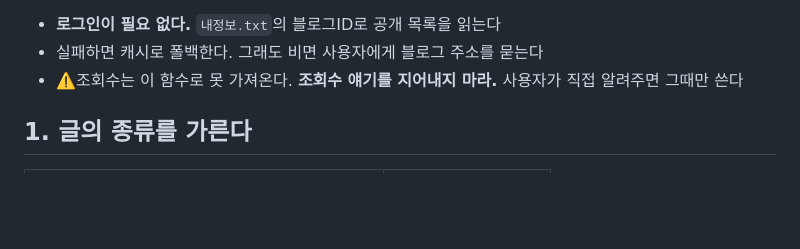
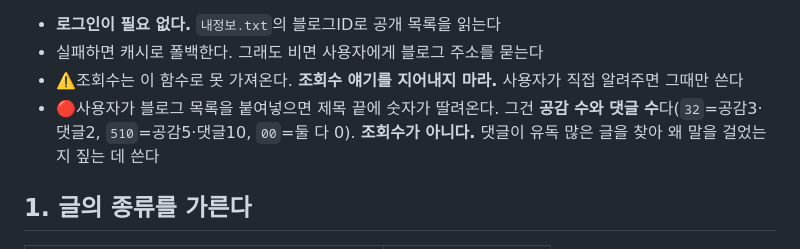
Before and after one commit to jin3175-ctrl/blog-auto-starter, a Markdown page: 피드백지침.md, the part around the change. GitHub-like rendering; blank space fills up the shorter version.

Commit message:
목록의 숫자는 공감·댓글이다 — 조회수로 읽지 말 것
블로그 목록을 붙여넣으면 제목 끝에 숫자가 딸려온다.
510 = 공감 5, 댓글 10. 조회수가 아니다.

🔴실제로 이걸 조회수로 읽고 "이 글이 튀었다"는 결론을 냈다가 틀렸다.
  (조회수는 17이었다. 공감5·댓글10이 붙은 것뿐)
  지침에 "조회수 지어내지 마라"를 써놓고 그걸 어겼다.

댓글이 유독 많은 글을 찾아 왜 말을 걸었는지 짚는 데 쓴다.
⚠️표본이 작으니 한두 편 차이로 단정하지 않는다.

Co-Authored-By: Claude Opus 5 <noreply@anthropic.com>

```diff
--- a/피드백지침.md
+++ b/피드백지침.md
@@ -22,6 +22,9 @@ for i, r in enumerate(history.recent_posts(30), 1):
 - 실패하면 캐시로 폴백한다. 그래도 비면 사용자에게 블로그 주소를 묻는다
 - ⚠️조회수는 이 함수로 못 가져온다. **조회수 얘기를 지어내지 마라.**
   사용자가 직접 알려주면 그때만 쓴다
+- 🔴사용자가 블로그 목록을 붙여넣으면 제목 끝에 숫자가 딸려온다.
+  그건 **공감 수와 댓글 수**다(`32`=공감3·댓글2, `510`=공감5·댓글10, `00`=둘 다 0).
+  **조회수가 아니다.** 댓글이 유독 많은 글을 찾아 왜 말을 걸었는지 짚는 데 쓴다
 
 ## 1. 글의 종류를 가른다
 
```
